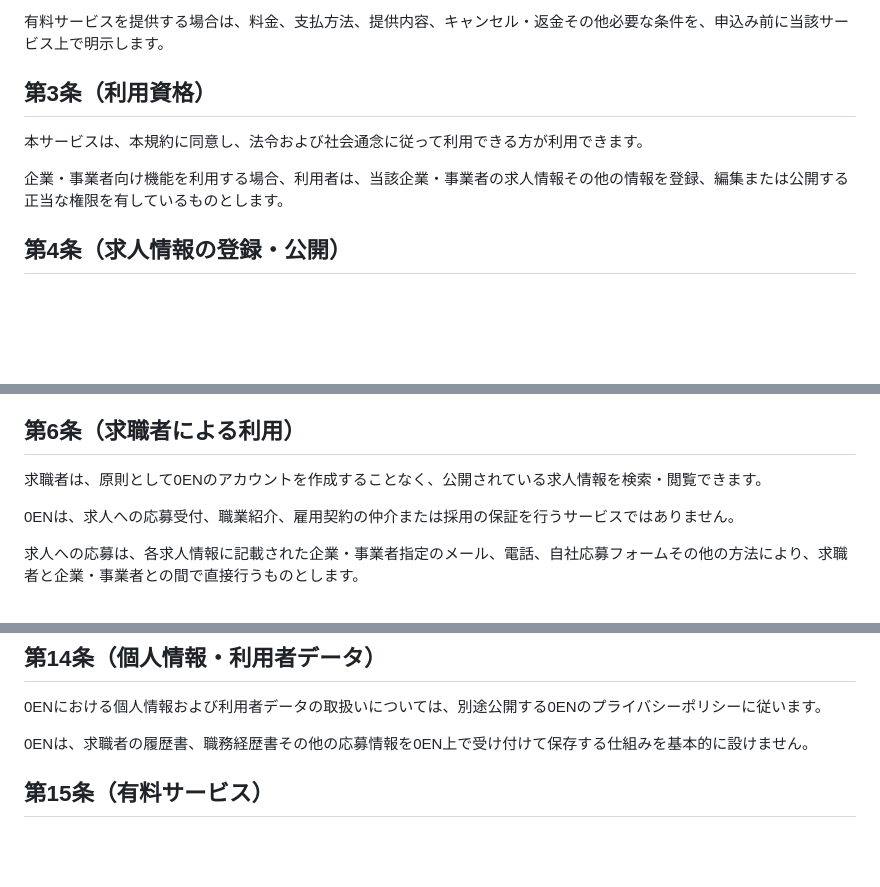
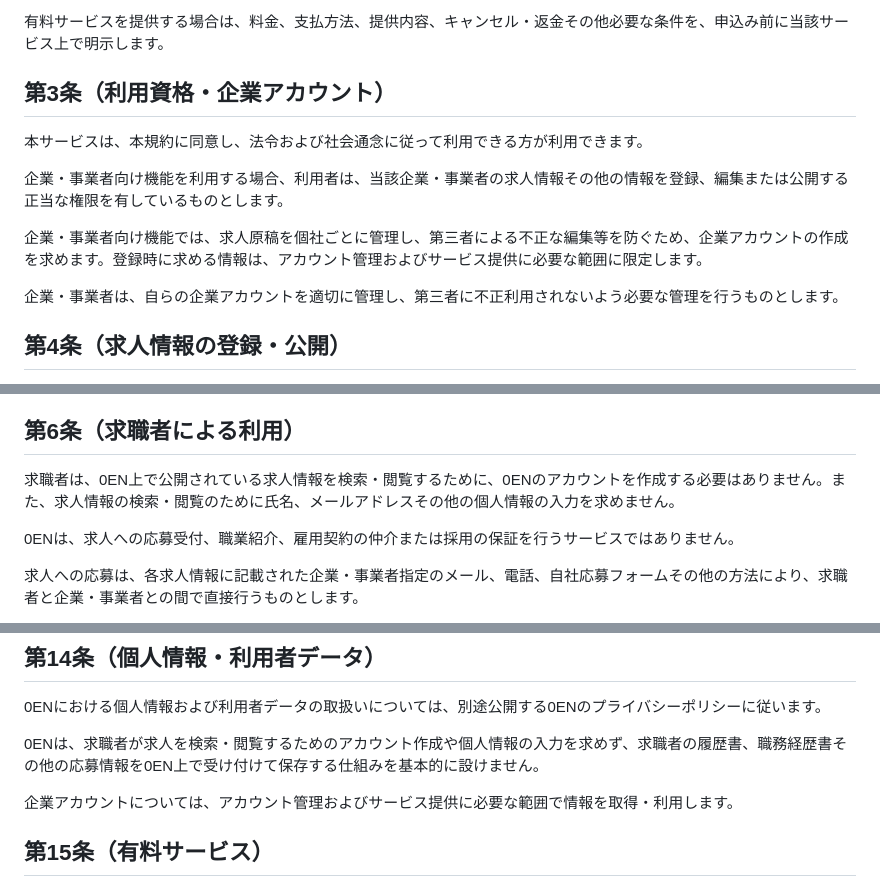
Before and after one commit to dontakosu1975/0en-work, a Markdown page: docs/0EN利用規約案_v0.1.md, 3 parts joined by grey strips. GitHub-like rendering; blank space fills up the shorter version.

Commit message:
docs: define employer accounts and account-free job seeker access

```diff
--- a/docs/0EN利用規約案_v0.1.md
+++ b/docs/0EN利用規約案_v0.1.md
@@ -18,11 +18,15 @@
 
 有料サービスを提供する場合は、料金、支払方法、提供内容、キャンセル・返金その他必要な条件を、申込み前に当該サービス上で明示します。
 
-## 第3条（利用資格）
+## 第3条（利用資格・企業アカウント）
 
 本サービスは、本規約に同意し、法令および社会通念に従って利用できる方が利用できます。
 
 企業・事業者向け機能を利用する場合、利用者は、当該企業・事業者の求人情報その他の情報を登録、編集または公開する正当な権限を有しているものとします。
+
+企業・事業者向け機能では、求人原稿を個社ごとに管理し、第三者による不正な編集等を防ぐため、企業アカウントの作成を求めます。登録時に求める情報は、アカウント管理およびサービス提供に必要な範囲に限定します。
+
+企業・事業者は、自らの企業アカウントを適切に管理し、第三者に不正利用されないよう必要な管理を行うものとします。
 
 ## 第4条（求人情報の登録・公開）
 
@@ -42,7 +46,7 @@
 
 ## 第6条（求職者による利用）
 
-求職者は、原則として0ENのアカウントを作成することなく、公開されている求人情報を検索・閲覧できます。
+求職者は、0EN上で公開されている求人情報を検索・閲覧するために、0ENのアカウントを作成する必要はありません。また、求人情報の検索・閲覧のために氏名、メールアドレスその他の個人情報の入力を求めません。
 
 0ENは、求人への応募受付、職業紹介、雇用契約の仲介または採用の保証を行うサービスではありません。
 
@@ -111,7 +115,9 @@
 
 0ENにおける個人情報および利用者データの取扱いについては、別途公開する0ENのプライバシーポリシーに従います。
 
-0ENは、求職者の履歴書、職務経歴書その他の応募情報を0EN上で受け付けて保存する仕組みを基本的に設けません。
+0ENは、求職者が求人を検索・閲覧するためのアカウント作成や個人情報の入力を求めず、求職者の履歴書、職務経歴書その他の応募情報を0EN上で受け付けて保存する仕組みを基本的に設けません。
+
+企業アカウントについては、アカウント管理およびサービス提供に必要な範囲で情報を取得・利用します。
 
 ## 第15条（有料サービス）
 
```
Also changed, not shown: other parts of docs/0EN利用規約案_v0.1.md (+2 -0 lines).
